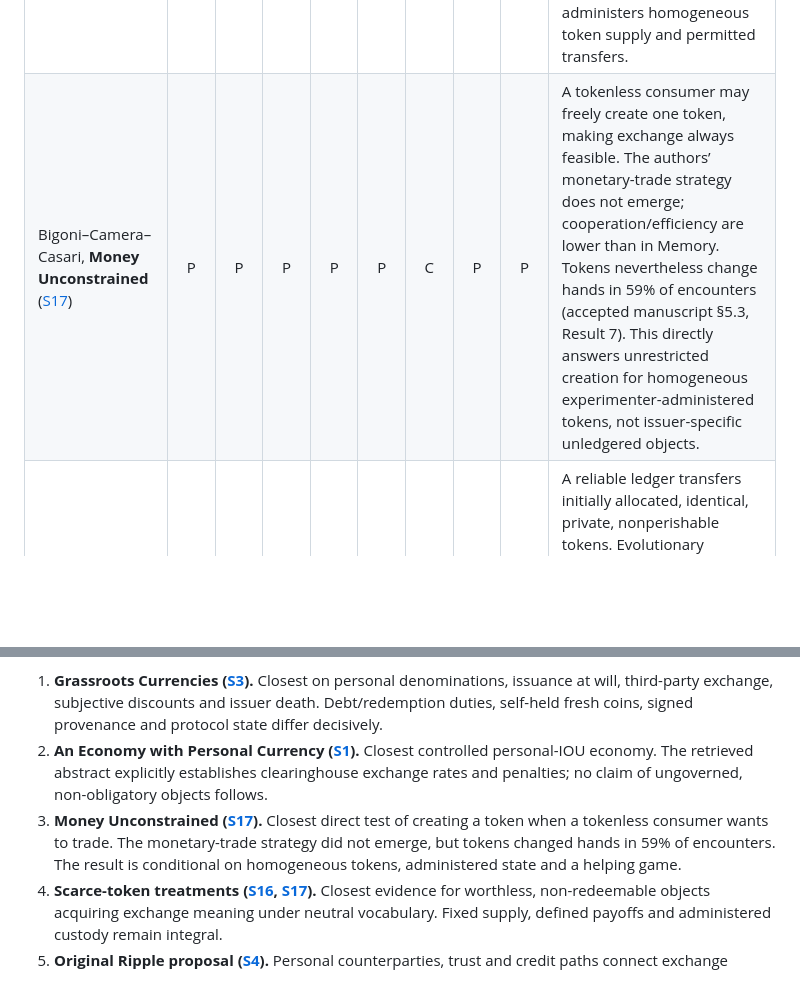
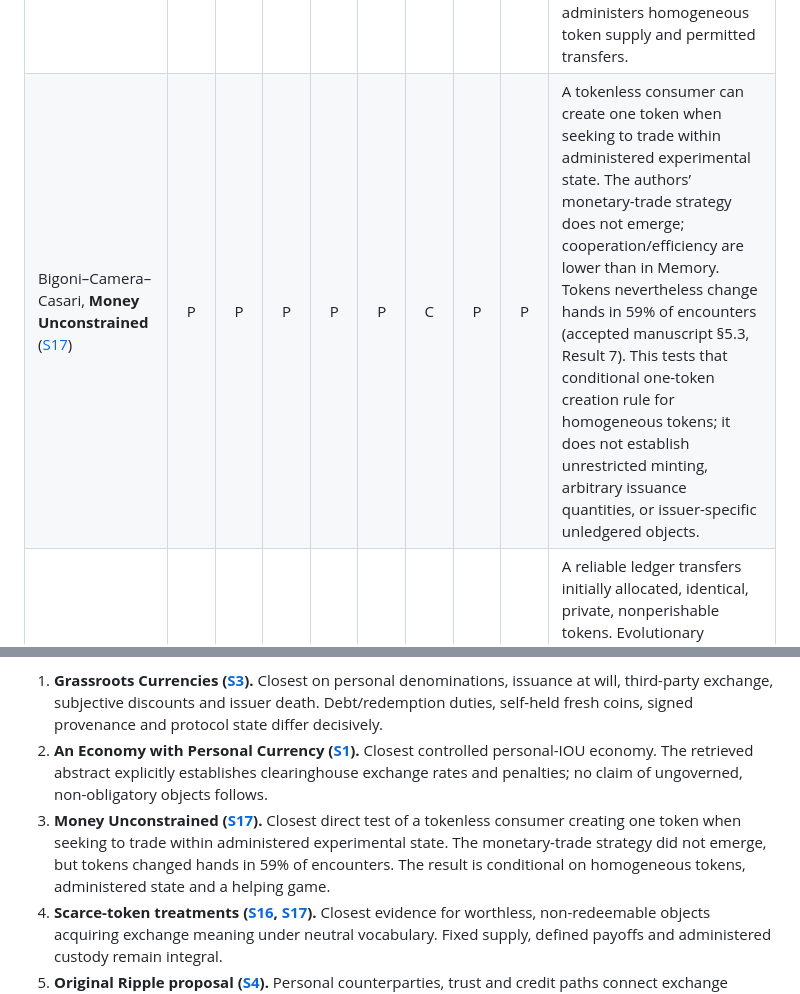
Before and after one commit to ptown16801-lang/concord, a Markdown page: docs/JON-98_EXACT_MODEL_PRIOR_ART_AUDIT.md, 2 parts joined by grey strips. Rendered like a GitHub page; blank space fills up the shorter version.

```diff
--- a/docs/JON-98_EXACT_MODEL_PRIOR_ART_AUDIT.md
+++ b/docs/JON-98_EXACT_MODEL_PRIOR_ART_AUDIT.md
@@ -55,7 +55,7 @@ The parenthetical reference identifiers link to the primary-source ledger below.
 | Human-agent favor exchange ([S9]) | NR | NR | NR | NR | NR | NR | NR | NR | Bibliography verifies varied-magnitude favor exchange in human-agent negotiation. The earlier dyadic-promise, betrayal, and valuation claims are not independently supported by the retrieved metadata. |
 | Direct, indirect, and generalized reciprocity ([S10]–[S15]) | NR | P | NR | NR | NR | NR | C | NR | Retrieved abstracts for Axelrod–Hamilton and full text for Pfeiffer et al. support repeated-game and generalized-reciprocity mechanisms. Other identities are verified, but their detailed mechanism claims remain pending primary full-text checks; none of this evidence establishes coin custody or hidden-layer rules. |
 | Camera–Casari–Bigoni token experiments ([S16]) | C | P | P | P | P | C | P | P | Subjects discover exchange of intrinsically worthless, non-redeemable, indivisible tokens under abstract instructions; identities are anonymous and own holdings are reported, but subjects also receive group defection counts. This is not JON-96’s absence of automatic public transaction metadata. The experiment fixes and faithfully administers homogeneous token supply and permitted transfers. |
-| Bigoni–Camera–Casari, **Money Unconstrained** ([S17]) | P | P | P | P | P | C | P | P | A tokenless consumer may freely create one token, making exchange always feasible. The authors’ monetary-trade strategy does not emerge; cooperation/efficiency are lower than in Memory. Tokens nevertheless change hands in 59% of encounters (accepted manuscript §5.3, Result 7). This directly answers unrestricted creation for homogeneous experimenter-administered tokens, not issuer-specific unledgered objects. |
+| Bigoni–Camera–Casari, **Money Unconstrained** ([S17]) | P | P | P | P | P | C | P | P | A tokenless consumer can create one token when seeking to trade within administered experimental state. The authors’ monetary-trade strategy does not emerge; cooperation/efficiency are lower than in Memory. Tokens nevertheless change hands in 59% of encounters (accepted manuscript §5.3, Result 7). This tests that conditional one-token creation rule for homogeneous tokens; it does not establish unrestricted minting, arbitrary issuance quantities, or issuer-specific unledgered objects. |
 | Ferraciolli et al. ([S18]) | C | P | P | P | C | C | C | NR | A reliable ledger transfers initially allocated, identical, private, nonperishable tokens. Evolutionary simulations find money can sustain generalized reciprocity, while excessive liquidity can destroy its informational value. No endogenous issuer-specific instrument or uncontrolled fraud is present. |
 | Scrip systems ([S19]) | C | P | C | P | C | C | C | NR | Artificial currency for reciprocal service and threshold equilibria are formally analysed; the introduction attributes monetary-crash policy analysis to a companion paper. The model fixes global supply and authoritative balances; individual agents do not issue distinguishable objects. |
 | Private fiat and issuer reputation ([S20]) | NR | NR | P | NR | NR | NR | NR | NR | Private money provision and trust are studied at the monetary-policy level. The retrieved abstract concerns commitment, trust, competition and inflation. It does not verify redemption duties or any artifact-level claim; those should not be inferred from “private money.” |
@@ -70,7 +70,7 @@ This qualitative ordering prioritizes person-specific denomination and discretio
 
 1. **Grassroots Currencies ([S3]).** Closest on personal denominations, issuance at will, third-party exchange, subjective discounts and issuer death. Debt/redemption duties, self-held fresh coins, signed provenance and protocol state differ decisively.
 2. **An Economy with Personal Currency ([S1]).** Closest controlled personal-IOU economy. The retrieved abstract explicitly establishes clearinghouse exchange rates and penalties; no claim of ungoverned, non-obligatory objects follows.
-3. **Money Unconstrained ([S17]).** Closest direct test of creating a token when a tokenless consumer wants to trade. The monetary-trade strategy did not emerge, but tokens changed hands in 59% of encounters. The result is conditional on homogeneous tokens, administered state and a helping game.
+3. **Money Unconstrained ([S17]).** Closest direct test of a tokenless consumer creating one token when seeking to trade within administered experimental state. The monetary-trade strategy did not emerge, but tokens changed hands in 59% of encounters. The result is conditional on homogeneous tokens, administered state and a helping game.
 4. **Scarce-token treatments ([S16], [S17]).** Closest evidence for worthless, non-redeemable objects acquiring exchange meaning under neutral vocabulary. Fixed supply, defined payoffs and administered custody remain integral.
 5. **Original Ripple proposal ([S4]).** Personal counterparties, trust and credit paths connect exchange beyond dyads. Debtor identity is not personal coin denomination; credit limits and account relationships replace selectable artifacts. Protocol answers are partly tentative.
 6. **Ferraciolli et al. ([S18]).** Tokens mediate generalized reciprocity; high liquidity can impair their informational value. Initial balances, a reliable ledger and prescribed strategies differ from unrestricted issuance and behavior.
```
Also changed, not shown: other parts of docs/JON-98_EXACT_MODEL_PRIOR_ART_AUDIT.md (+5 -5 lines), docs/JON-98_SOURCE_VERIFICATION.md (+3 -3 lines).
